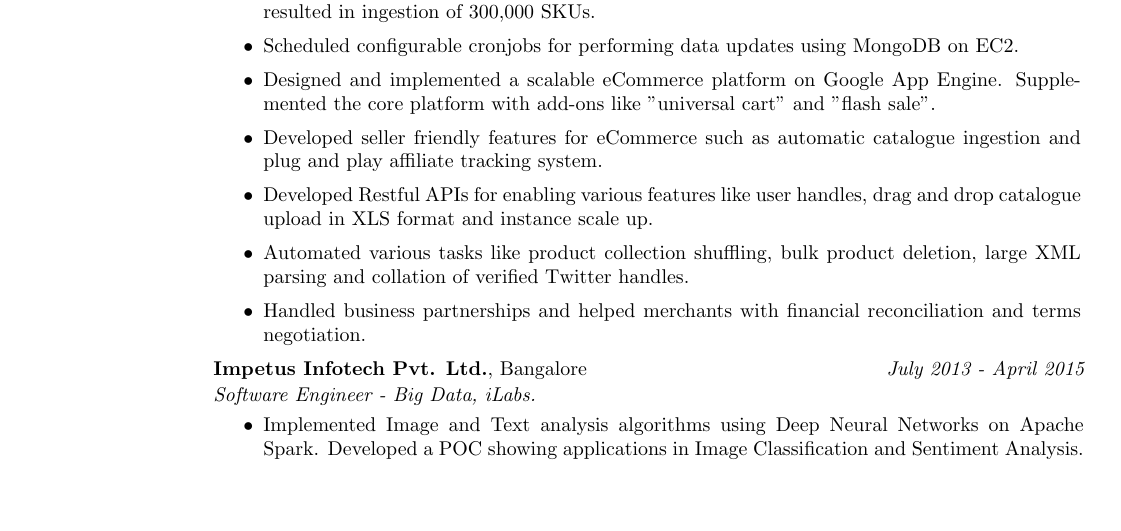
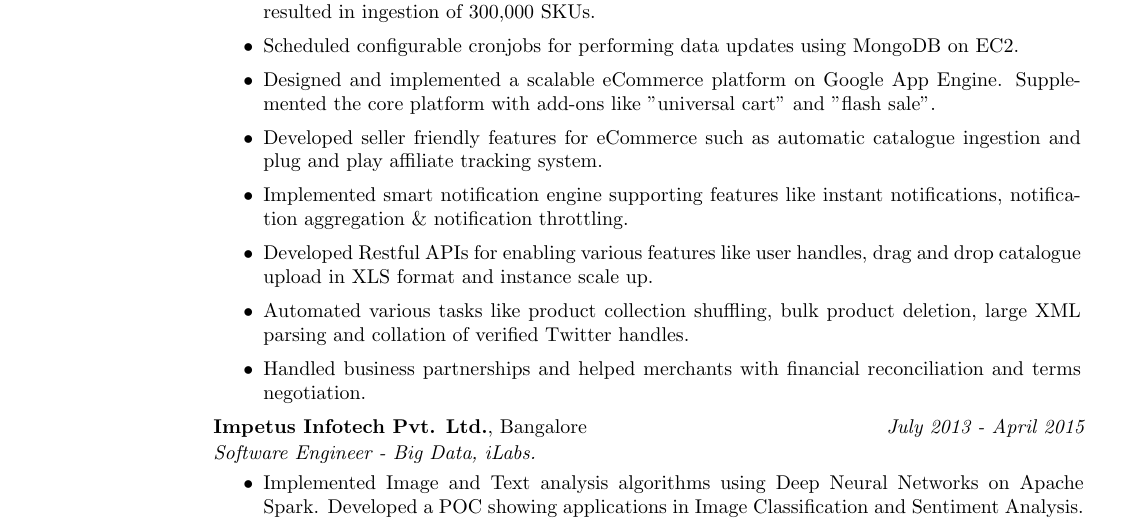
Before and after one commit to praveshjain/Resume, a LaTeX CV (Resume_Pravesh_Jain.tex): part of the page, cut so that both start at the same text, the shorter picture padded with empty space. Compiled offline with pdfLaTeX.

Commit message:
Update Resume after 1 year at Wooplr

```diff
--- a/Resume_Pravesh_Jain.tex
+++ b/Resume_Pravesh_Jain.tex
@@ -55,11 +55,12 @@
 \setlength\itemsep{0.4em}
     \item Developed a web crawler based catalogue population system using Scrapy and Selenium which resulted in ingestion of 300,000 SKUs.
     \item Scheduled configurable cronjobs for performing data updates using MongoDB on EC2.
-	\item Designed and implemented a scalable eCommerce platform on Google App Engine. Supplemented the core platform with add-ons like "universal cart" and "flash sale".
-	\item Developed seller friendly features for eCommerce such as automatic catalogue ingestion and plug and play affiliate tracking system.
-	\item Developed Restful APIs for enabling various features like user handles, drag and drop catalogue upload in XLS format and instance scale up.
-	\item Automated various tasks like product collection shuffling, bulk product deletion, large XML parsing and collation of verified Twitter handles.
-	\item Handled business partnerships and helped merchants with financial reconciliation and terms negotiation.
+    \item Designed and implemented a scalable eCommerce platform on Google App Engine. Supplemented the core platform with add-ons like "universal cart" and "flash sale".
+    \item Developed seller friendly features for eCommerce such as automatic catalogue ingestion and plug and play affiliate tracking system.
+    \item Implemented smart notification engine supporting features like instant notifications, notification aggregation \& notification throttling.
+    \item Developed Restful APIs for enabling various features like user handles, drag and drop catalogue upload in XLS format and instance scale up.
+    \item Automated various tasks like product collection shuffling, bulk product deletion, large XML parsing and collation of verified Twitter handles.
+    \item Handled business partnerships and helped merchants with financial reconciliation and terms negotiation.
 \end{itemize}
 \end{tabular}
 
```
Also changed, not shown: Resume_Pravesh_Jain.pdf, Resume_Pravesh_Jain.tex (2 more changed lines).
